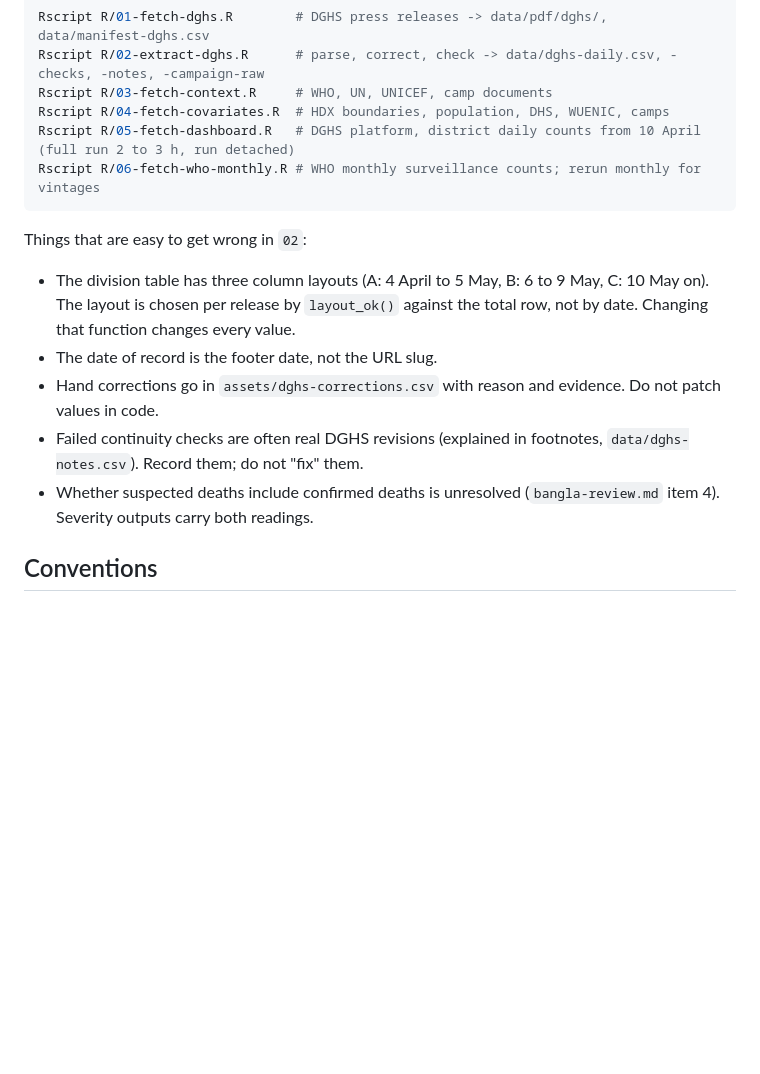
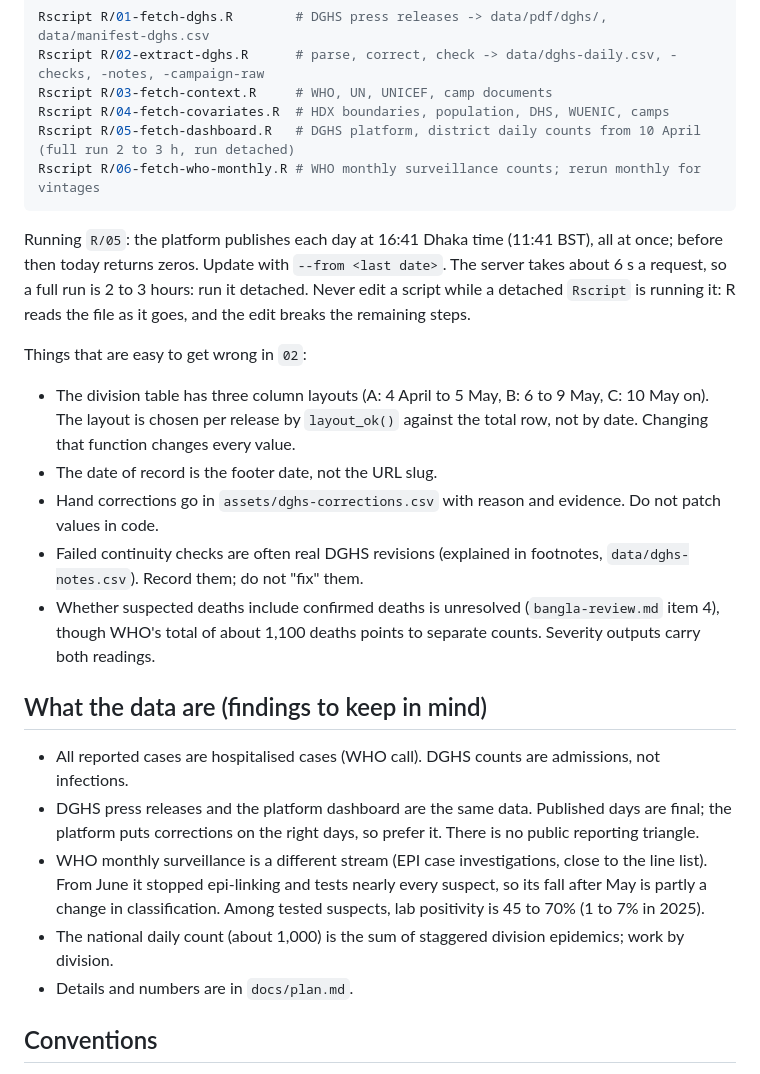
Before and after one commit to kathsherratt/measles-bgd, a Markdown page: CLAUDE.md, the part around one of its changes. Drawn GitHub-style; blank space fills up the shorter version.

````diff
--- a/CLAUDE.md
+++ b/CLAUDE.md
@@ -32,13 +38,23 @@ Rscript R/05-fetch-dashboard.R   # DGHS platform, district daily counts from 10
 Rscript R/06-fetch-who-monthly.R # WHO monthly surveillance counts; rerun monthly for vintages
 ```
 
+Running `R/05`: the platform publishes each day at 16:41 Dhaka time (11:41 BST), all at once; before then today returns zeros. Update with `--from <last date>`. The server takes about 6 s a request, so a full run is 2 to 3 hours: run it detached. Never edit a script while a detached `Rscript` is running it: R reads the file as it goes, and the edit breaks the remaining steps.
+
 Things that are easy to get wrong in `02`:
 
 - The division table has three column layouts (A: 4 April to 5 May, B: 6 to 9 May, C: 10 May on). The layout is chosen per release by `layout_ok()` against the total row, not by date. Changing that function changes every value.
 - The date of record is the footer date, not the URL slug.
 - Hand corrections go in `assets/dghs-corrections.csv` with reason and evidence. Do not patch values in code.
 - Failed continuity checks are often real DGHS revisions (explained in footnotes, `data/dghs-notes.csv`). Record them; do not "fix" them.
-- Whether suspected deaths include confirmed deaths is unresolved (`bangla-review.md` item 4). Severity outputs carry both readings.
+- Whether suspected deaths include confirmed deaths is unresolved (`bangla-review.md` item 4), though WHO's total of about 1,100 deaths points to separate counts. Severity outputs carry both readings.
+
+## What the data are (findings to keep in mind)
+
+- All reported cases are hospitalised cases (WHO call). DGHS counts are admissions, not infections.
+- DGHS press releases and the platform dashboard are the same data. Published days are final; the platform puts corrections on the right days, so prefer it. There is no public reporting triangle.
+- WHO monthly surveillance is a different stream (EPI case investigations, close to the line list). From June it stopped epi-linking and tests nearly every suspect, so its fall after May is partly a change in classification. Among tested suspects, lab positivity is 45 to 70% (1 to 7% in 2025).
+- The national daily count (about 1,000) is the sum of staggered division epidemics; work by division.
+- Details and numbers are in `docs/plan.md`.
 
 ## Conventions
 
````
Also changed, not shown: other parts of CLAUDE.md (+10 -4 lines).
